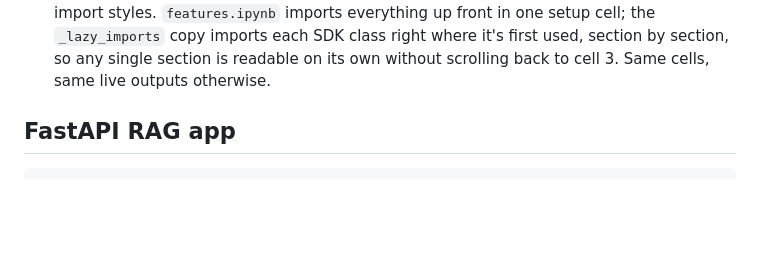
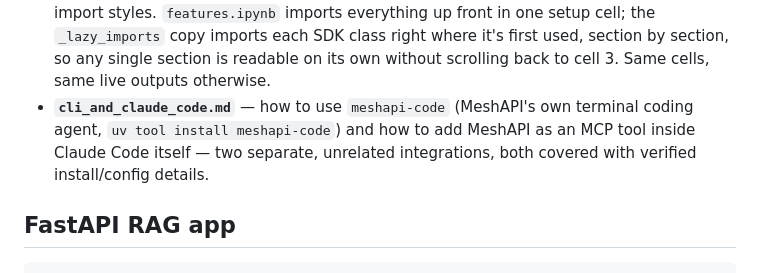
Before and after one commit to d-hackmt/meshapi, a Markdown page: README.md, the part around the change. GitHub-like rendering; blank space fills up the shorter version.

```diff
--- a/README.md
+++ b/README.md
@@ -22,6 +22,9 @@ OpenAI-shaped API, many LLM providers behind it.
   import styles. `features.ipynb` imports everything up front in one setup cell; the `_lazy_imports`
   copy imports each SDK class right where it's first used, section by section, so any single section
   is readable on its own without scrolling back to cell 3. Same cells, same live outputs otherwise.
+- **`cli_and_claude_code.md`** — how to use `meshapi-code` (MeshAPI's own terminal coding agent,
+  `uv tool install meshapi-code`) and how to add MeshAPI as an MCP tool inside Claude Code itself —
+  two separate, unrelated integrations, both covered with verified install/config details.
 
 ## FastAPI RAG app
 
```
Also changed, not shown: cli_and_claude_code.md (added, +195 -0 lines).
